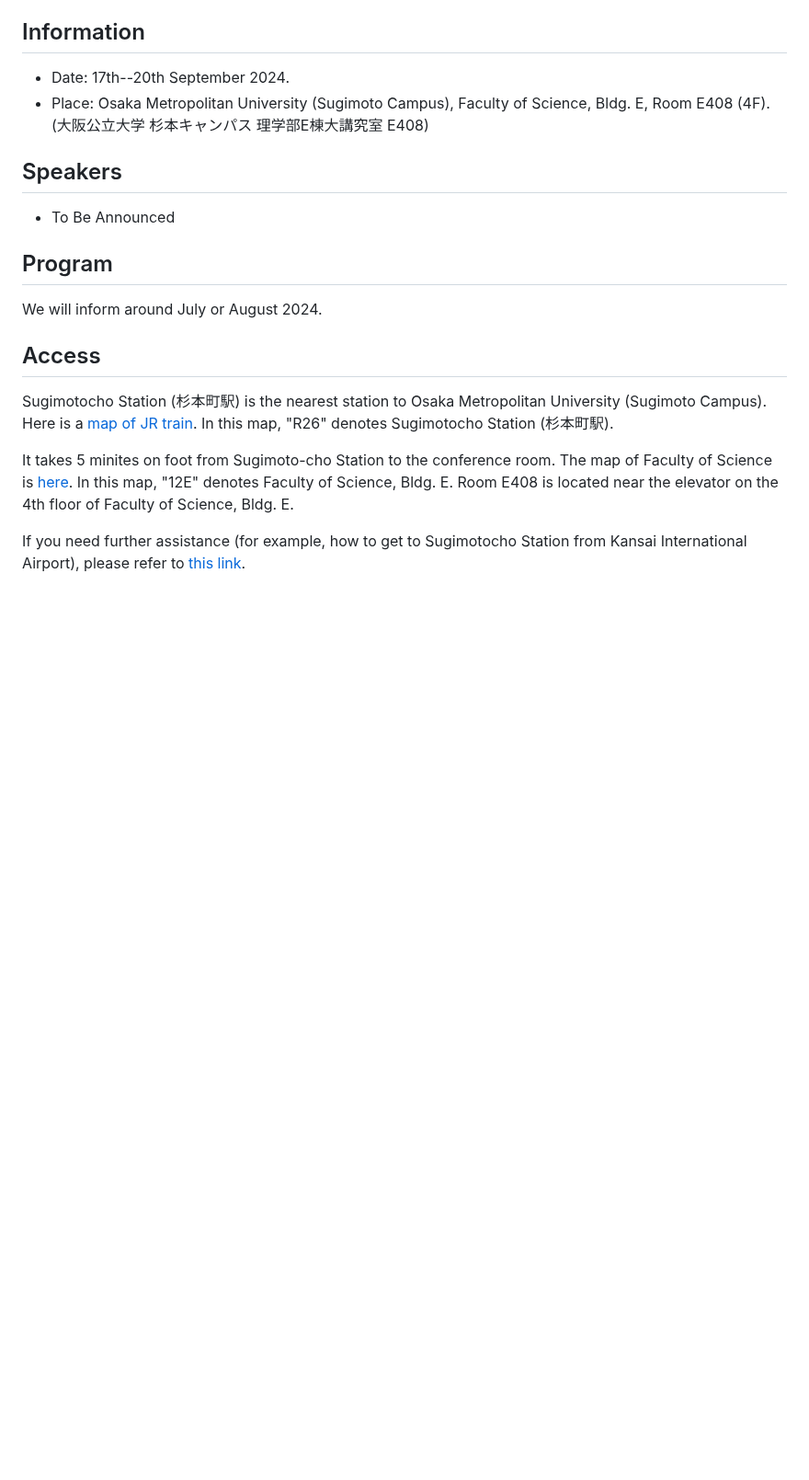
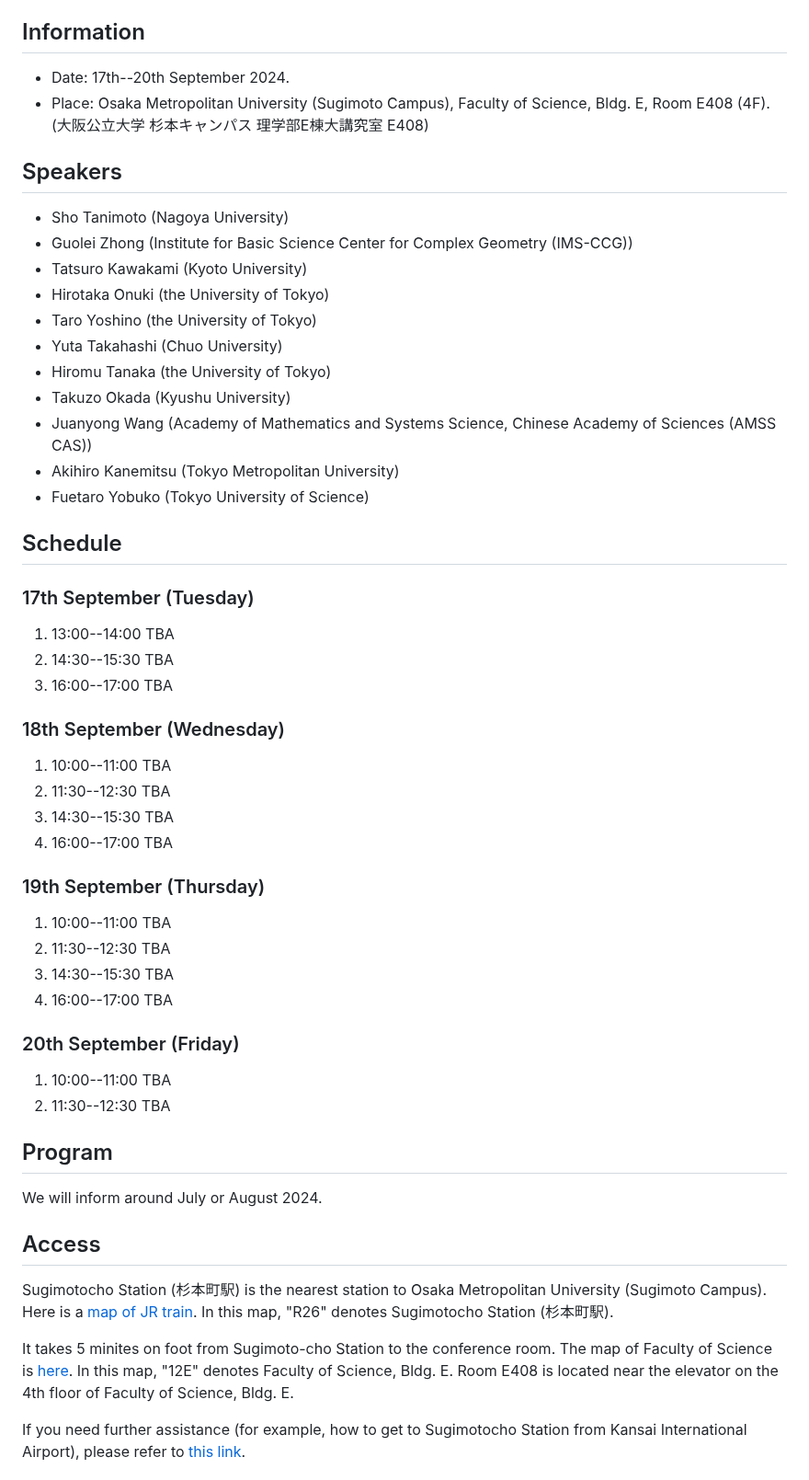
Before and after one commit to masataka123/tangent_anticanonical, a Markdown page: README.md, the part around the change. Shown at 92% size. Rendered like a GitHub page; blank space fills up the shorter version.

```diff
--- a/README.md
+++ b/README.md
@@ -6,7 +6,42 @@
 (大阪公立大学 杉本キャンパス 理学部E棟大講究室 E408)
 
 ## Speakers
-- To Be Announced
+- Sho Tanimoto (Nagoya University)
+- Guolei Zhong (Institute for Basic Science Center for Complex Geometry (IMS-CCG))
+- Tatsuro Kawakami (Kyoto University)
+- Hirotaka Onuki (the University of Tokyo)
+- Taro Yoshino (the University of Tokyo)
+- Yuta Takahashi (Chuo University)
+- Hiromu Tanaka (the University of Tokyo)
+- Takuzo Okada (Kyushu University)
+- Juanyong Wang (Academy of Mathematics and Systems Science, Chinese Academy of Sciences (AMSS CAS))
+- Akihiro Kanemitsu (Tokyo Metropolitan University)
+- Fuetaro Yobuko (Tokyo University of Science)
+
+
+## Schedule
+
+### 17th September (Tuesday)
+
+1. 13:00--14:00 TBA
+2. 14:30--15:30 TBA
+3. 16:00--17:00 TBA
+
+### 18th September (Wednesday)
+1. 10:00--11:00 TBA
+2. 11:30--12:30 TBA
+3. 14:30--15:30 TBA
+4. 16:00--17:00 TBA
+
+### 19th September (Thursday)
+1. 10:00--11:00 TBA
+2. 11:30--12:30 TBA
+3. 14:30--15:30 TBA
+4. 16:00--17:00 TBA
+
+### 20th September (Friday)
+1. 10:00--11:00 TBA
+2. 11:30--12:30 TBA
 
 <!--
 ## Schedule
```
